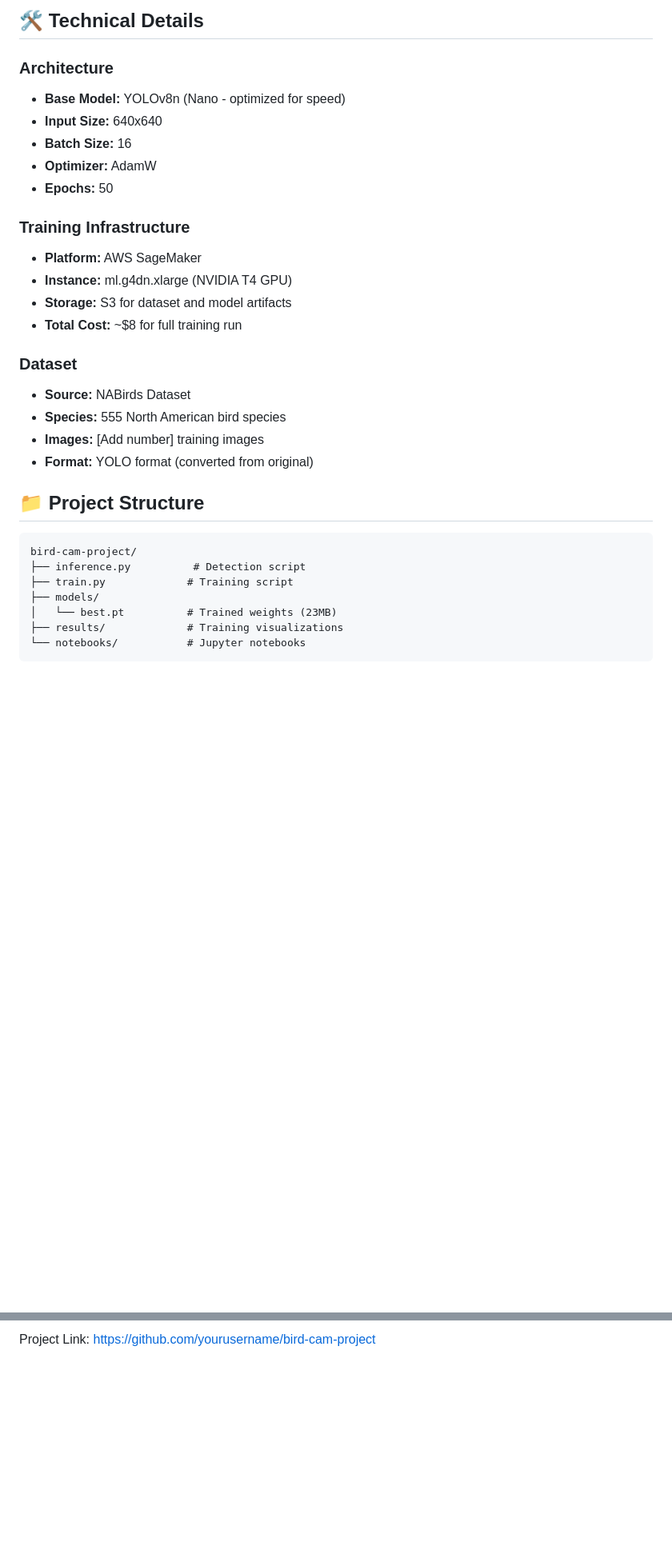
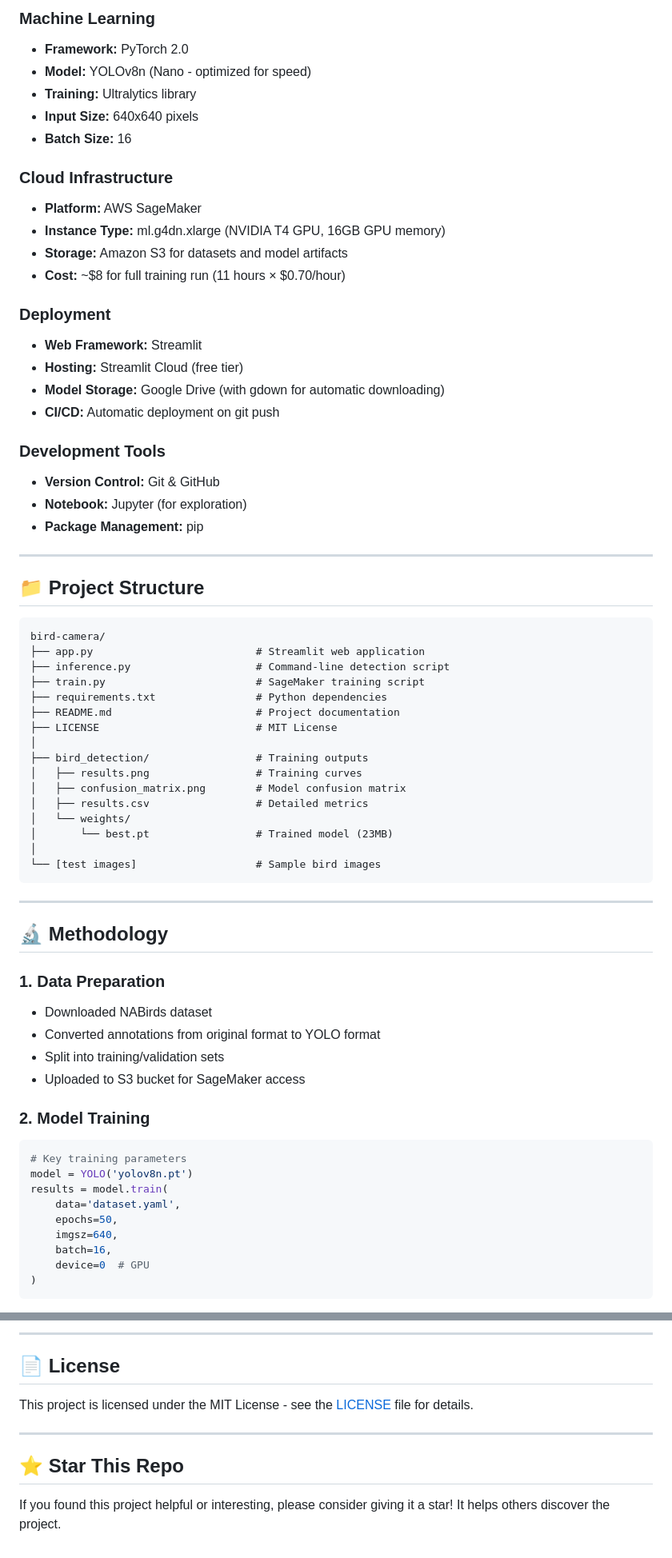
Before and after one commit to nico-mannarelli/bird-camera, a Markdown page: README.md, 2 parts joined by grey strips. Shown at 80% size. Rendered like a GitHub page; blank space fills up the shorter version.

````diff
--- a/README.md
+++ b/README.md
@@ -78,32 +95,70 @@ Successfully detects and classifies multiple bird species including:
 
-## 🛠️ Technical Details
+### Machine Learning
+- **Framework:** PyTorch 2.0
+- **Model:** YOLOv8n (Nano - optimized for speed)
+- **Training:** Ultralytics library
+- **Input Size:** 640x640 pixels
+- **Batch Size:** 16
 
-### Architecture
-- **Base Model:** YOLOv8n (Nano - optimized for speed)
-- **Input Size:** 640x640
-- **Batch Size:** 16
-- **Optimizer:** AdamW
-- **Epochs:** 50
+### Cloud Infrastructure
+- **Platform:** AWS SageMaker
+- **Instance Type:** ml.g4dn.xlarge (NVIDIA T4 GPU, 16GB GPU memory)
+- **Storage:** Amazon S3 for datasets and model artifacts
+- **Cost:** ~$8 for full training run (11 hours × $0.70/hour)
 
-### Training Infrastructure
-- **Platform:** AWS SageMaker
-- **Instance:** ml.g4dn.xlarge (NVIDIA T4 GPU)
-- **Storage:** S3 for dataset and model artifacts
-- **Total Cost:** ~$8 for full training run
+### Deployment
+- **Web Framework:** Streamlit
+- **Hosting:** Streamlit Cloud (free tier)
+- **Model Storage:** Google Drive (with gdown for automatic downloading)
+- **CI/CD:** Automatic deployment on git push
 
-### Dataset
-- **Source:** NABirds Dataset
-- **Species:** 555 North American bird species
-- **Images:** [Add number] training images
-- **Format:** YOLO format (converted from original)
+### Development Tools
+- **Version Control:** Git & GitHub
+- **Notebook:** Jupyter (for exploration)
+- **Package Management:** pip
+
+---
 
 ## 📁 Project Structure
 ```
-bird-cam-project/
-├── inference.py          # Detection script
-├── train.py             # Training script
-├── models/
-│   └── best.pt          # Trained weights (23MB)
-├── results/             # Training visualizations
-└── notebooks/           # Jupyter notebooks
+bird-camera/
+├── app.py                          # Streamlit web application
+├── inference.py                    # Command-line detection script
+├── train.py                        # SageMaker training script
+├── requirements.txt                # Python dependencies
+├── README.md                       # Project documentation
+├── LICENSE                         # MIT License
+│
+├── bird_detection/                 # Training outputs
+│   ├── results.png                 # Training curves
+│   ├── confusion_matrix.png        # Model confusion matrix
+│   ├── results.csv                 # Detailed metrics
+│   └── weights/
+│       └── best.pt                 # Trained model (23MB)
+│
+└── [test images]                   # Sample bird images
 ```
+
+---
+
+## 🔬 Methodology
+
+### 1. Data Preparation
+- Downloaded NABirds dataset
+- Converted annotations from original format to YOLO format
+- Split into training/validation sets
+- Uploaded to S3 bucket for SageMaker access
+
+### 2. Model Training
+```python
+# Key training parameters
+model = YOLO('yolov8n.pt')
+results = model.train(
+    data='dataset.yaml',
+    epochs=50,
+    imgsz=640,
+    batch=16,
+    device=0  # GPU
+)
+```
+
@@ -140,2 +244,12 @@ MIT License - feel free to use for your own projects!
 
-Project Link: [https://github.com/yourusername/bird-cam-project](https://github.com/yourusername/bird-cam-project)
+---
+
+## 📄 License
+
+This project is licensed under the MIT License - see the [LICENSE](LICENSE) file for details.
+
+---
+
+## ⭐ Star This Repo
+
+If you found this project helpful or interesting, please consider giving it a star! It helps others discover the project.
````
Also changed, not shown: other parts of README.md (+128 -62 lines).
